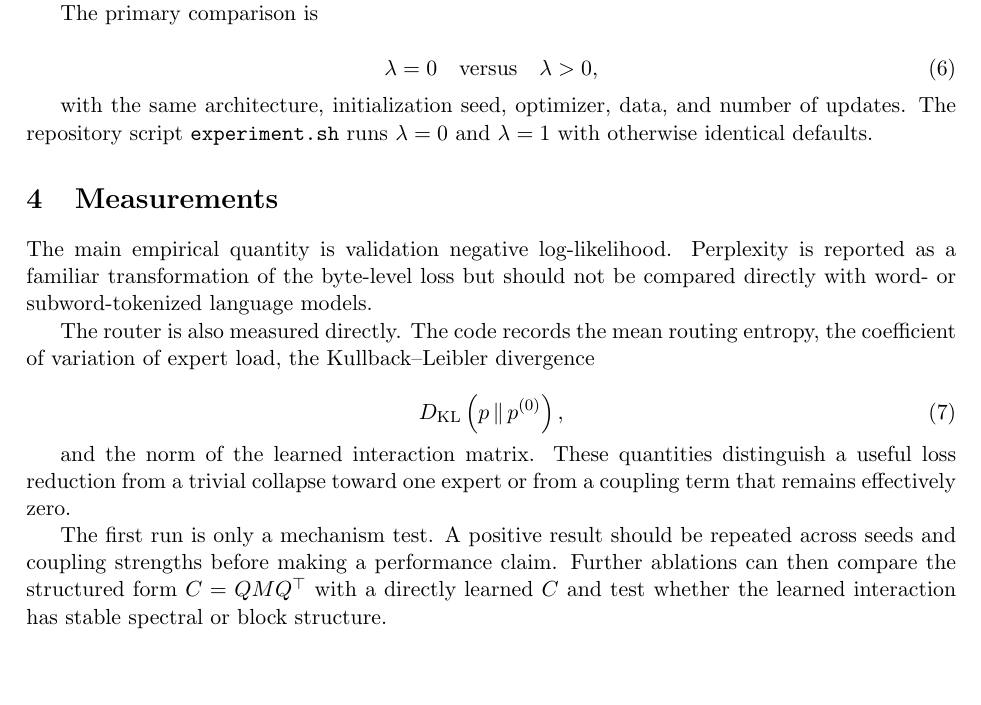
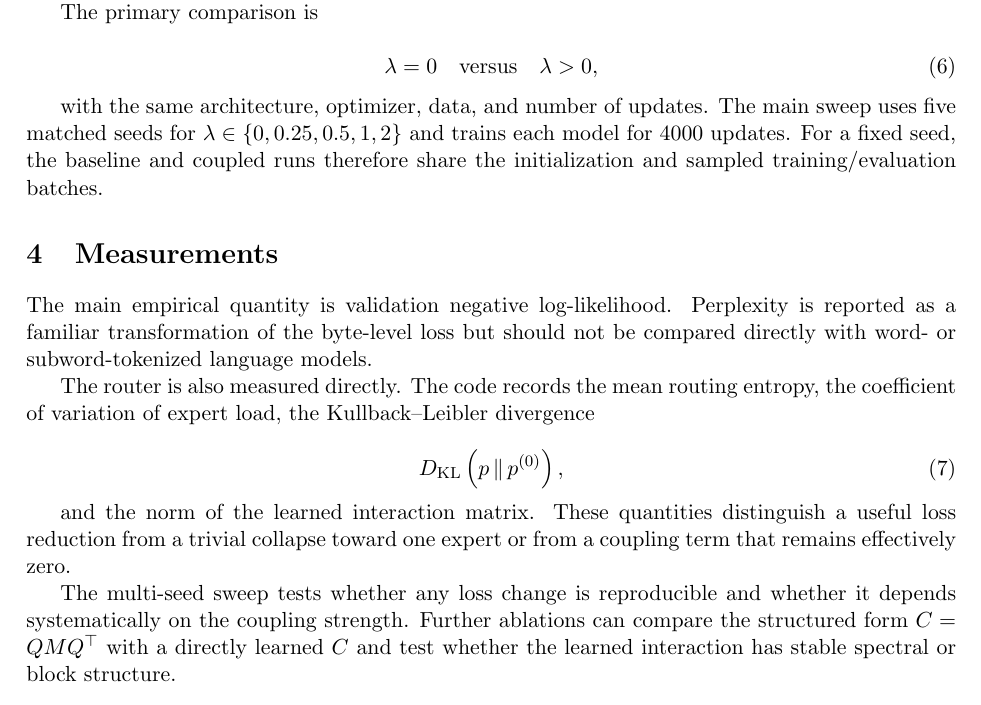
Before and after one commit to llui2/collective-learning, a LaTeX document (draft/main.tex): part of page 2 of 2 before the commit and part of page 2 of 3 after it, cut so that both start at the same text, the shorter picture padded with empty space. Compiled offline with pdfLaTeX.

Commit message:
Describe matched multi-seed coupling sweep

```diff
--- a/draft/main.tex
+++ b/draft/main.tex
@@ -91,13 +91,13 @@ The primary comparison is
 \lambda > 0,
 \end{equation}
 
-with the same architecture, initialization seed, optimizer, data, and number of updates. The repository script \texttt{experiment.sh} runs $\lambda = 0$ and $\lambda = 1$ with otherwise identical defaults.
+with the same architecture, optimizer, data, and number of updates. The main sweep uses five matched seeds for $\lambda \in \{0, 0.25, 0.5, 1, 2\}$ and trains each model for 4000 updates. For a fixed seed, the baseline and coupled runs therefore share the initialization and sampled training/evaluation batches.
 
 \IfFileExists{figures/fig1.pdf}{
 \begin{figure}[htb!]
     \centering
     \includegraphics[width=0.92\linewidth]{figures/fig1.pdf}
-    \caption{Matched training comparison of the ordinary and coupled routers. (a) Validation negative log-likelihood for $\lambda = 0$ and $\lambda = 1$. (b) Difference between the coupled and baseline validation losses at the same evaluation steps. Negative values indicate lower validation loss for the coupled router.}
+    \caption{Validation performance across the coupling sweep. (a) Mean validation negative log-likelihood across five matched seeds; shaded bands give the standard error of the mean. The initialization transient at step 1 is omitted and curves begin at step 200. (b) Paired final loss difference relative to the $\lambda = 0$ run with the same seed. Gray points are individual seeds and the black curve gives the mean with standard error. Negative values indicate lower validation loss than the uncoupled router.}
     \label{fig:performance}
 \end{figure}
 }{}
@@ -114,7 +114,7 @@ D_{\mathrm{KL}}\left(p \,\|\, p^{(0)}\right),
 
 and the norm of the learned interaction matrix. These quantities distinguish a useful loss reduction from a trivial collapse toward one expert or from a coupling term that remains effectively zero.
 
-The first run is only a mechanism test. A positive result should be repeated across seeds and coupling strengths before making a performance claim. Further ablations can then compare the structured form $C = Q M Q^\top$ with a directly learned $C$ and test whether the learned interaction has stable spectral or block structure.
+The multi-seed sweep tests whether any loss change is reproducible and whether it depends systematically on the coupling strength. Further ablations can compare the structured form $C = Q M Q^\top$ with a directly learned $C$ and test whether the learned interaction has stable spectral or block structure.
 
 \bibliographystyle{unsrtnat}
 \bibliography{refs}
```
